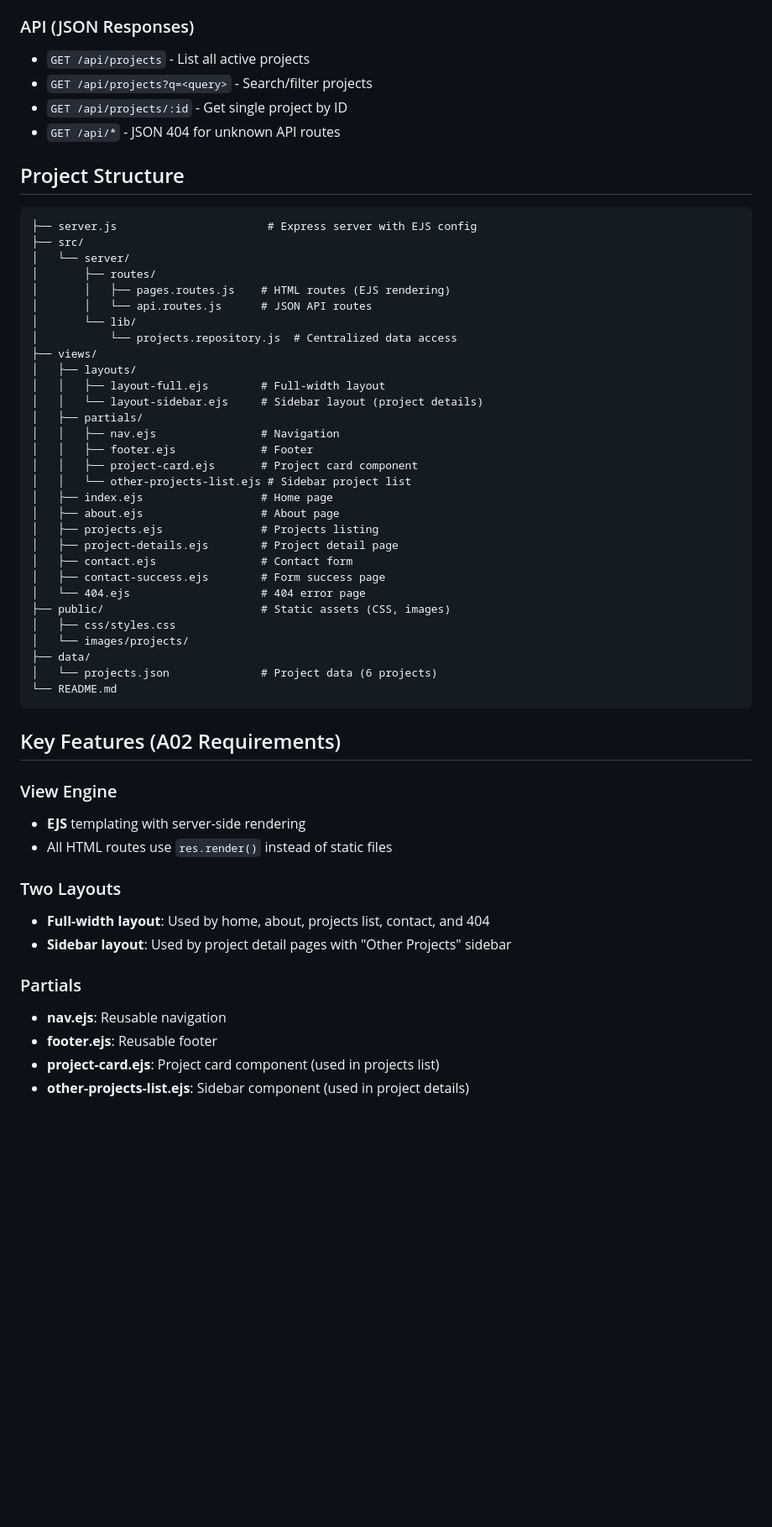
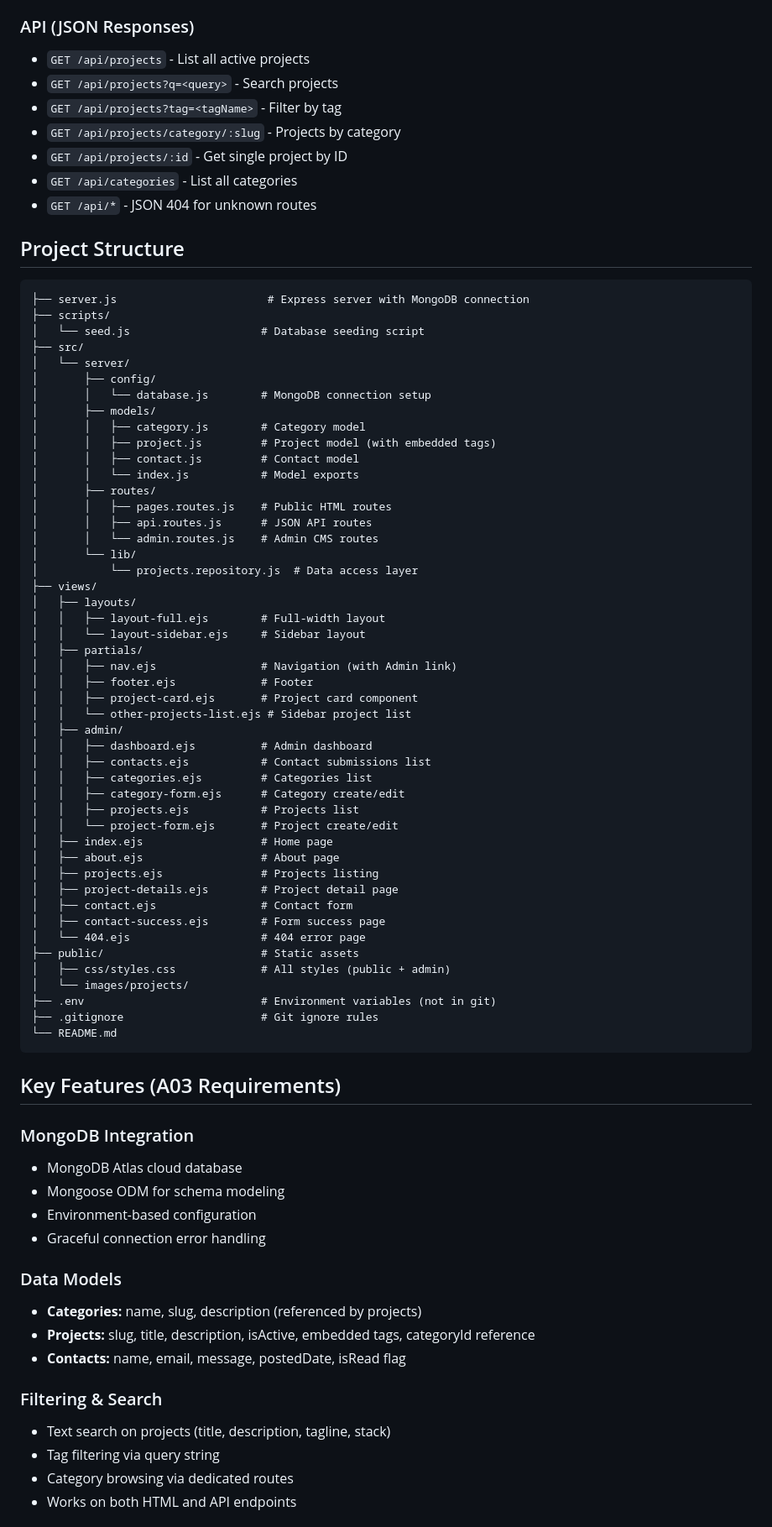
Before and after one commit to mgrewal121/BCIT-Node-Web-Dev-A01, a Markdown page: README.md, the part around one of its changes. Shown at 84% size. GitHub-like rendering; blank space fills up the shorter version.

Commit message:
Updated README with Claude

````diff
--- a/README.md
+++ b/README.md
@@ -29,29 +70,49 @@ Server runs on `http://localhost:3000`
 
 ### API (JSON Responses)
 - `GET /api/projects` - List all active projects
-- `GET /api/projects?q=<query>` - Search/filter projects
+- `GET /api/projects?q=<query>` - Search projects
+- `GET /api/projects?tag=<tagName>` - Filter by tag
+- `GET /api/projects/category/:slug` - Projects by category
 - `GET /api/projects/:id` - Get single project by ID
-- `GET /api/*` - JSON 404 for unknown API routes
+- `GET /api/categories` - List all categories
+- `GET /api/*` - JSON 404 for unknown routes
 
 ## Project Structure
 ```
-├── server.js                       # Express server with EJS config
+├── server.js                       # Express server with MongoDB connection
+├── scripts/
+│   └── seed.js                    # Database seeding script
 ├── src/
 │   └── server/
+│       ├── config/
+│       │   └── database.js        # MongoDB connection setup
+│       ├── models/
+│       │   ├── category.js        # Category model
+│       │   ├── project.js         # Project model (with embedded tags)
+│       │   ├── contact.js         # Contact model
+│       │   └── index.js           # Model exports
 │       ├── routes/
-│       │   ├── pages.routes.js    # HTML routes (EJS rendering)
-│       │   └── api.routes.js      # JSON API routes
+│       │   ├── pages.routes.js    # Public HTML routes
+│       │   ├── api.routes.js      # JSON API routes
+│       │   └── admin.routes.js    # Admin CMS routes
 │       └── lib/
-│           └── projects.repository.js  # Centralized data access
+│           └── projects.repository.js  # Data access layer
 ├── views/
 │   ├── layouts/
 │   │   ├── layout-full.ejs        # Full-width layout
-│   │   └── layout-sidebar.ejs     # Sidebar layout (project details)
+│   │   └── layout-sidebar.ejs     # Sidebar layout
 │   ├── partials/
-│   │   ├── nav.ejs                # Navigation
+│   │   ├── nav.ejs                # Navigation (with Admin link)
 │   │   ├── footer.ejs             # Footer
 │   │   ├── project-card.ejs       # Project card component
 │   │   └── other-projects-list.ejs # Sidebar project list
+│   ├── admin/
+│   │   ├── dashboard.ejs          # Admin dashboard
+│   │   ├── contacts.ejs           # Contact submissions list
+│   │   ├── categories.ejs         # Categories list
+│   │   ├── category-form.ejs      # Category create/edit
+│   │   ├── projects.ejs           # Projects list
+│   │   └── project-form.ejs       # Project create/edit
 │   ├── index.ejs                  # Home page
 │   ├── about.ejs                  # About page
 │   ├── projects.ejs               # Projects listing
@@ -59,27 +120,30 @@ Server runs on `http://localhost:3000`
 │   ├── contact.ejs                # Contact form
 │   ├── contact-success.ejs        # Form success page
 │   └── 404.ejs                    # 404 error page
-├── public/                        # Static assets (CSS, images)
-│   ├── css/styles.css
+├── public/                        # Static assets
+│   ├── css/styles.css             # All styles (public + admin)
 │   └── images/projects/
-├── data/
-│   └── projects.json              # Project data (6 projects)
+├── .env                           # Environment variables (not in git)
+├── .gitignore                     # Git ignore rules
 └── README.md
 ```
 
-## Key Features (A02 Requirements)
+## Key Features (A03 Requirements)
 
-### View Engine
-- **EJS** templating with server-side rendering
-- All HTML routes use `res.render()` instead of static files
+### MongoDB Integration
+- MongoDB Atlas cloud database
+- Mongoose ODM for schema modeling
+- Environment-based configuration
+- Graceful connection error handling
 
-### Two Layouts
-- **Full-width layout**: Used by home, about, projects list, contact, and 404
-- **Sidebar layout**: Used by project detail pages with "Other Projects" sidebar
+### Data Models
+- **Categories:** name, slug, description (referenced by projects)
+- **Projects:** slug, title, description, isActive, embedded tags, categoryId reference
+- **Contacts:** name, email, message, postedDate, isRead flag
 
-### Partials
-- **nav.ejs**: Reusable navigation
-- **footer.ejs**: Reusable footer
-- **project-card.ejs**: Project card component (used in projects list)
-- **other-projects-list.ejs**: Sidebar component (used in project details)
+### Filtering & Search
+- Text search on projects (title, description, tagline, stack)
+- Tag filtering via query string
+- Category browsing via dedicated routes
+- Works on both HTML and API endpoints
 
````
Also changed, not shown: other parts of README.md (+79 -38 lines).
